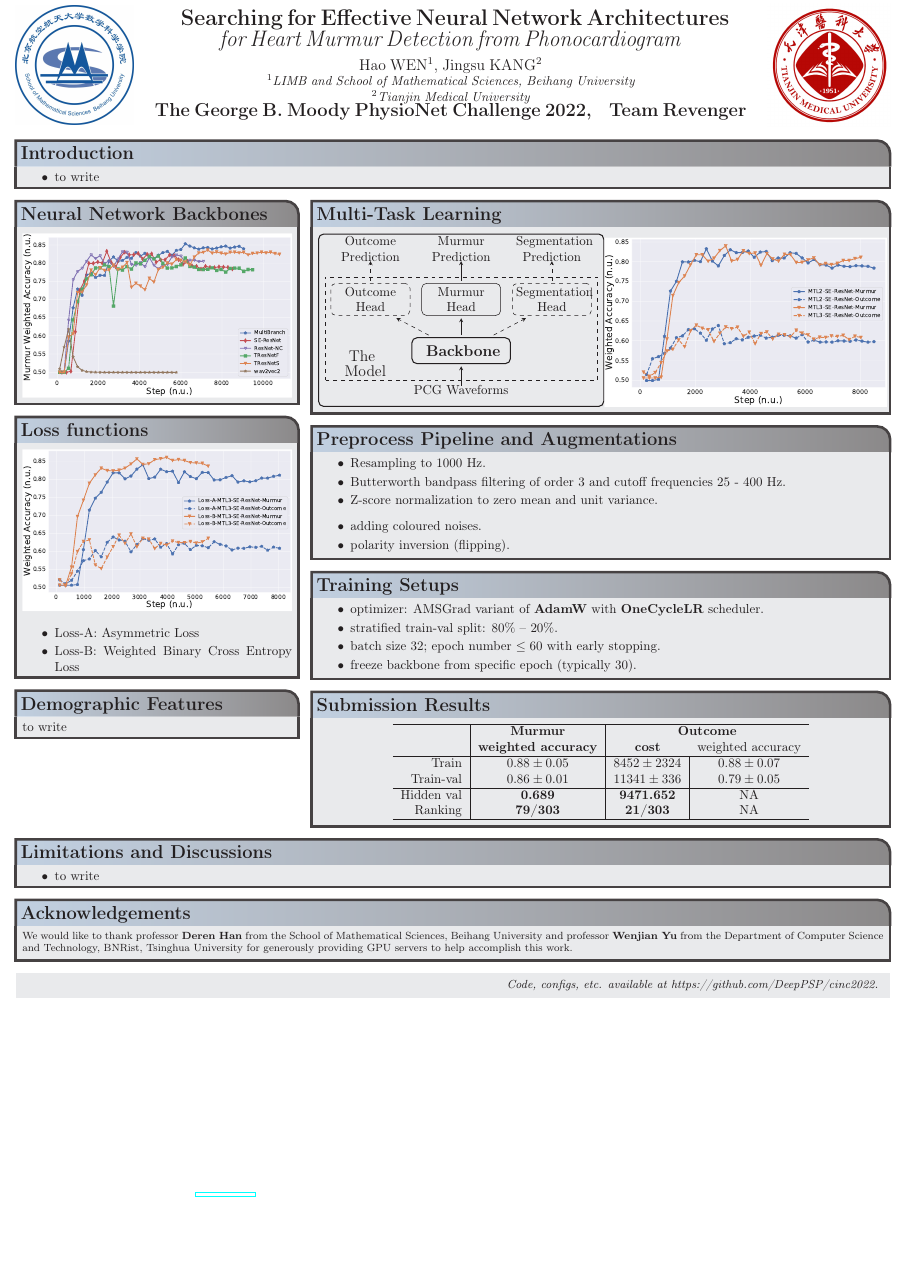
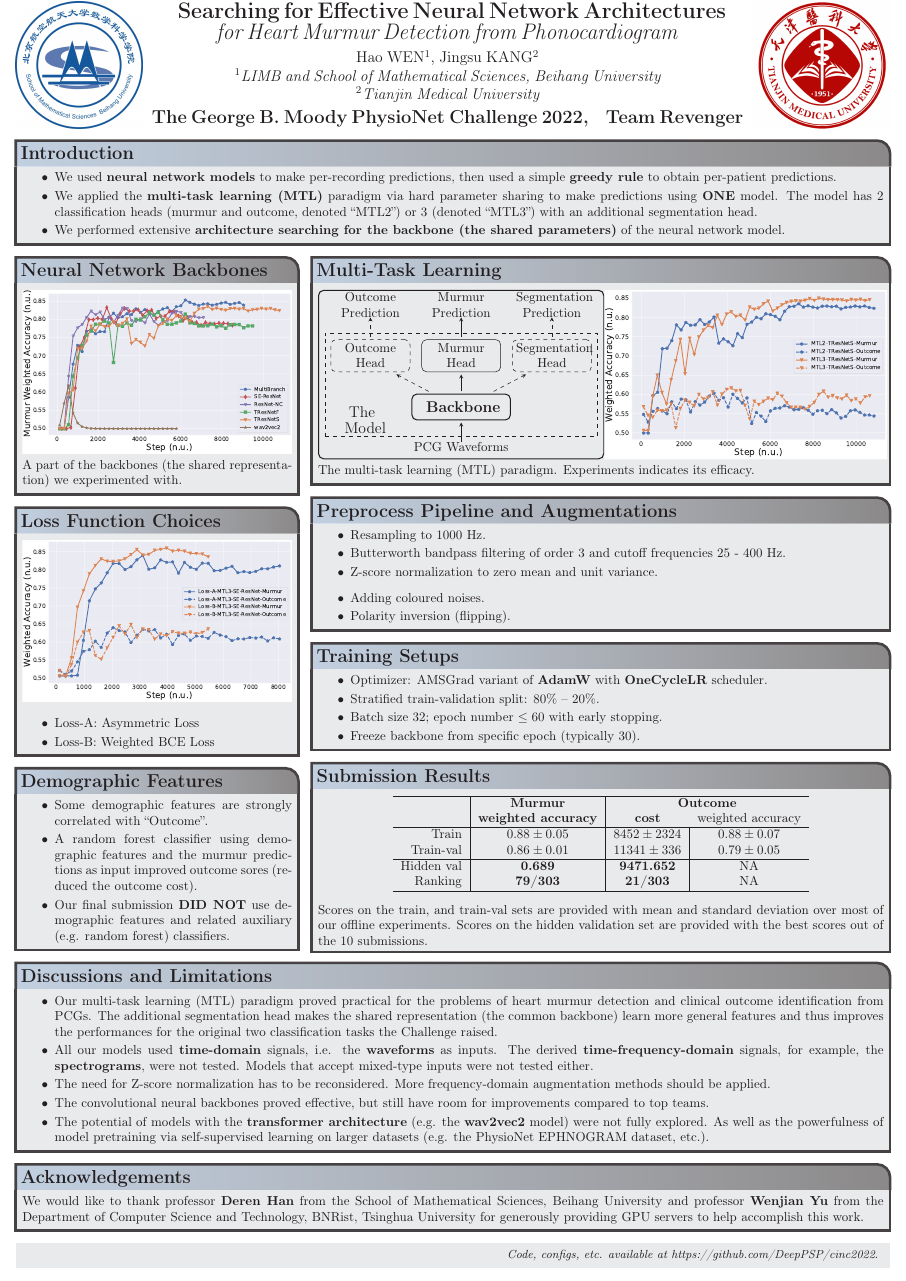
Before and after one commit to wenh06/cinc2022_paper, a LaTeX poster (poster.tex): the whole page. Compiled offline with pdfLaTeX.

Commit message:
finish poster

```diff
--- a/poster.tex
+++ b/poster.tex
@@ -99,10 +100,14 @@ $^2${\it Tianjin Medical University} \\
 %----------------------------------------------------------------------------------------
 
 \headerbox{Introduction}{name=introduction, column=0, row=0, span=3}{
-% not finished
+% finished
 
 \begin{itemize}
-    \item to write
+    \item We used \textbf{neural network models} to make per-recording predictions, then used a simple \textbf{greedy rule} to obtain per-patient predictions.
+    \vspace{-0.2cm}
+    \item We applied the \textbf{multi-task learning (MTL)} paradigm via hard parameter sharing to make predictions using \textbf{ONE} model. The model has 2 classification heads (murmur and outcome, denoted ``MTL2'') or 3 (denoted ``MTL3'') with an additional segmentation head.
+    \vspace{-0.2cm}
+    \item We performed extensive \textbf{architecture searching for the backbone (the shared parameters)} of the neural network model.
 \end{itemize}
 }
 
@@ -115,6 +120,8 @@ $^2${\it Tianjin Medical University} \\
 % finished
 
 \includegraphics[width=\linewidth]{images/compare_nn.pdf}
+
+A part of the backbones (the shared representation) we experimented with.
 
 }
 
@@ -149,10 +156,12 @@ $^2${\it Tianjin Medical University} \\
 
 \draw[dashed] ([xshift = -35, yshift = -50]outcome.south) rectangle ([xshift = 35, yshift = 5]seg.north);
 \node[below = 0.95 of outcome, text width = 4em, align = left] {{\larger[1] The Model}};
-\draw[rounded corners, thick] ([xshift = -40, yshift = -112]outcome_pred.south) rectangle ([xshift = 40, yshift = 2]seg_pred.north);
+\draw[rounded corners, thick] ([xshift = -40, yshift = -109]outcome_pred.south) rectangle ([xshift = 40, yshift = 2]seg_pred.north);
 
 \end{tikzpicture}%
-\includegraphics[width=0.5\linewidth]{images/se-resnet-clf-vs-mtl.pdf}
+\includegraphics[width=0.5\linewidth]{images/tresnets-clf-vs-mtl.pdf}
+
+The multi-task learning (MTL) paradigm. Experiments indicates its efficacy.
 
 }
 
@@ -160,7 +169,7 @@ $^2${\it Tianjin Medical University} \\
 %	Loss functions comparison
 %----------------------------------------------------------------------------------------
 
-\headerbox{Loss functions}{name=loss, column=0, span=1, below=nn}{
+\headerbox{Loss Function Choices}{name=loss, column=0, span=1, below=nn}{
 % finished
 
 \includegraphics[width=\linewidth]{images/mtl-se-resnet-lossA-vs-lossB.pdf}
@@ -168,7 +177,7 @@ $^2${\it Tianjin Medical University} \\
 \begin{itemize}
     \item Loss-A: Asymmetric Loss
     \vspace{-0.2cm}
-    \item Loss-B: Weighted Binary Cross Entropy Loss
+    \item Loss-B: Weighted BCE Loss
 \end{itemize}
 
 }
@@ -177,9 +186,15 @@ $^2${\it Tianjin Medical University} \\
 %----------------------------------------------------------------------------------------
 
 \headerbox{Demographic Features}{name=dem, column=0, span=1, below=loss}{
-% NOT finished
+% finished
 
-to write
+\begin{itemize}
+    \item Some demographic features are strongly correlated with ``Outcome''.
+    \vspace{-0.2cm}
+    \item A random forest classifier using demographic features and the murmur predictions as input improved outcome sores (reduced the outcome cost).
+    \vspace{-0.2cm}
+    \item Our final submission \textbf{DID NOT} use demographic features and related auxiliary (e.g. random forest) classifiers.
+\end{itemize}
 
 }
 
@@ -208,13 +223,13 @@ to write
 \headerbox{Training Setups}{name=training,span=2,column=1,row=1, below=data}{
 % finished
 \begin{itemize}
-    \item optimizer: AMSGrad variant of {\bf AdamW} with {\bf OneCycleLR} scheduler.
+    \item Optimizer: AMSGrad variant of {\bf AdamW} with {\bf OneCycleLR} scheduler.
     \vspace{-0.2cm}
-    \item stratified train-val split: 80\% -- 20\%.
+    \item Stratified train-validation split: 80\% -- 20\%.
     \vspace{-0.2cm}
-    \item batch size 32; epoch number $\leq 60$ with early stopping.
+    \item Batch size 32; epoch number $\leq 60$ with early stopping.
     \vspace{-0.2cm}
-    \item freeze backbone from specific epoch (typically 30).
+    \item Freeze backbone from specific epoch (typically 30).
 \end{itemize}
 }
 
@@ -236,16 +251,25 @@ to write
     Ranking & \textbf{79/303} & \textbf{21/303} & NA \\ \hline
 \end{tabular}
 \end{center}
+Scores on the train, and train-val sets are provided with mean and standard deviation over most of our offline experiments. Scores on the hidden validation set are provided with the best scores out of the 10 submissions.
 }
 
 %----------------------------------------------------------------------------------------
 %	Limitations, Discussions
 %----------------------------------------------------------------------------------------
 
-\headerbox{Limitations and Discussions}{name=discussion, column=0, below=submission, span=3}{
+\headerbox{Discussions and Limitations}{name=discussion, column=0, below=dem, span=3}{
 % not finished
 \begin{itemize}
-\item to write
+\item Our multi-task learning (MTL) paradigm proved practical for the problems of heart murmur detection and clinical outcome identification from PCGs. The additional segmentation head makes the shared representation (the common backbone) learn more general features and thus improves the performances for the original two classification tasks the Challenge raised.
+\vspace{-0.2cm}
+\item All our models used \textbf{time-domain} signals, i.e. the \textbf{waveforms} as inputs. The derived \textbf{time-frequency-domain} signals, for example, the \textbf{spectrograms}, were not tested. Models that accept mixed-type inputs were not tested either.
+\vspace{-0.2cm}
+\item The need for Z-score normalization has to be reconsidered. More frequency-domain augmentation methods should be applied.
+\vspace{-0.2cm}
+\item The convolutional neural backbones proved effective, but still have room for improvements compared to top teams.
+\vspace{-0.2cm}
+\item The potential of models with the \textbf{transformer architecture} (e.g. the \textbf{wav2vec2} model) were not fully explored. As well as the powerfulness of model pretraining via self-supervised learning on larger datasets (e.g. the PhysioNet EPHNOGRAM dataset, etc.).
 \end{itemize}
 }
 
@@ -284,7 +308,7 @@ We would like to thank professor {\bf Deren Han} from the School of Mathematical
 
 \headerbox{}{name=foottext, column=0, span=3, below=acknowledgements, textborder=none, headerborder=none,  boxheaderheight=0pt}{
 % finished
-\hfill \small \textit{Code, configs, etc. available at \href{https://github.com/DeepPSP/cinc2022}{https://github.com/DeepPSP/cinc2022}.}
+\hfill \small \textit{Code, configs, etc. available at https://github.com/DeepPSP/cinc2022}.
 }
 
 
```
Also changed, not shown: poster.tex (15 more changed lines).
